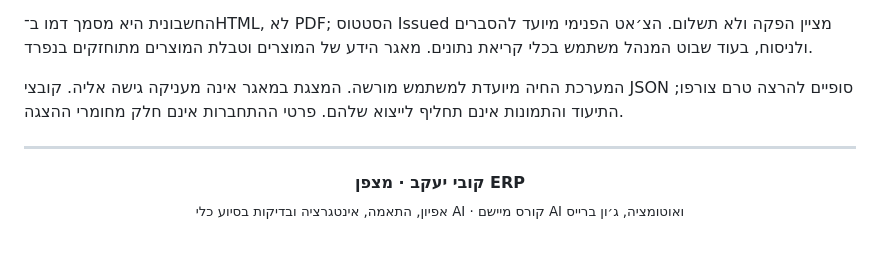
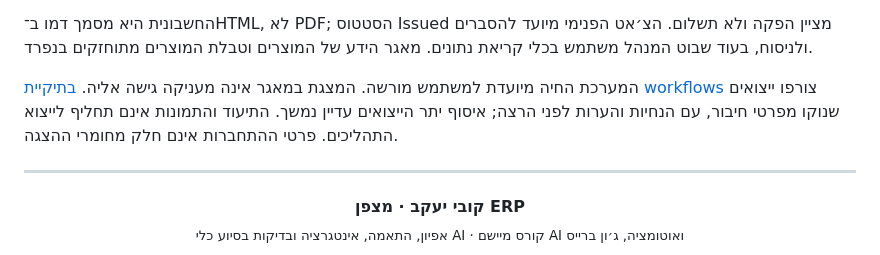
Before and after one commit to Kobiyaacov/Kobi-ERP-AI-Automation, a Markdown page: README.md, the part around the change. Rendered like a GitHub page; folded sections open.

Commit message:
Link published workflow exports without changing the presentation

```diff
--- a/README.md
+++ b/README.md
@@ -72,7 +72,7 @@
 
 החשבונית היא מסמך דמו ב־HTML, לא PDF; הסטטוס Issued מציין הפקה ולא תשלום. הצ׳אט הפנימי מיועד להסברים ולניסוח, בעוד שבוט המנהל משתמש בכלי קריאת נתונים. מאגר הידע של המוצרים וטבלת המוצרים מתוחזקים בנפרד.
 
-המערכת החיה מיועדת למשתמש מורשה. המצגת במאגר אינה מעניקה גישה אליה. קובצי JSON סופיים להרצה טרם צורפו; התיעוד והתמונות אינם תחליף לייצוא שלהם. פרטי ההתחברות אינם חלק מחומרי ההצגה.
+המערכת החיה מיועדת למשתמש מורשה. המצגת במאגר אינה מעניקה גישה אליה. [בתיקיית workflows](workflows/README.md) צורפו ייצואים שנוקו מפרטי חיבור, עם הנחיות והערות לפני הרצה; איסוף יתר הייצואים עדיין נמשך. התיעוד והתמונות אינם תחליף לייצוא התהליכים. פרטי ההתחברות אינם חלק מחומרי ההצגה.
 
 </details>
 
```
